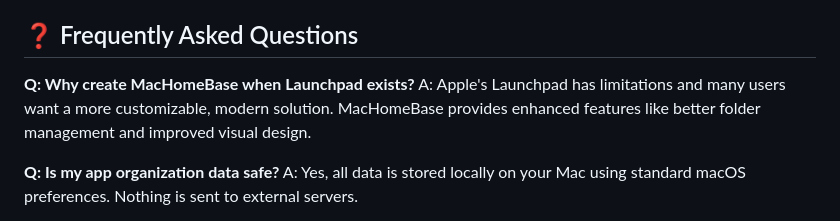
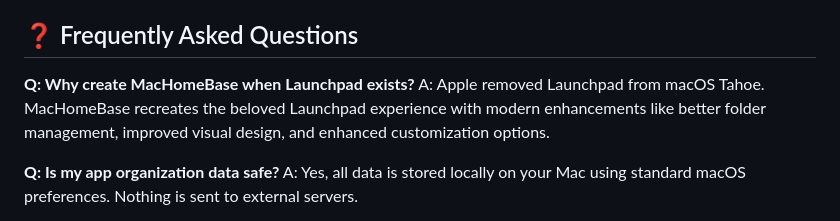
Before and after one commit to dcherrera/MacHomeBase-Public, a Markdown page: README.md, the part around the change. Drawn GitHub-style.

Commit message:
Fix FAQ: Clarify that Launchpad was removed in macOS Tahoe
Updated FAQ to accurately reflect that MacHomeBase exists because
Apple removed Launchpad from macOS Tahoe, not due to limitations.
This better explains the core value proposition of the app.

```diff
--- a/README.md
+++ b/README.md
@@ -47,7 +47,7 @@ If MacHomeBase is useful to you, please consider supporting its development:
 ## ❓ Frequently Asked Questions
 
 **Q: Why create MacHomeBase when Launchpad exists?**
-A: Apple's Launchpad has limitations and many users want a more customizable, modern solution. MacHomeBase provides enhanced features like better folder management and improved visual design.
+A: Apple removed Launchpad from macOS Tahoe. MacHomeBase recreates the beloved Launchpad experience with modern enhancements like better folder management, improved visual design, and enhanced customization options.
 
 **Q: Is my app organization data safe?**
 A: Yes, all data is stored locally on your Mac using standard macOS preferences. Nothing is sent to external servers.
```
